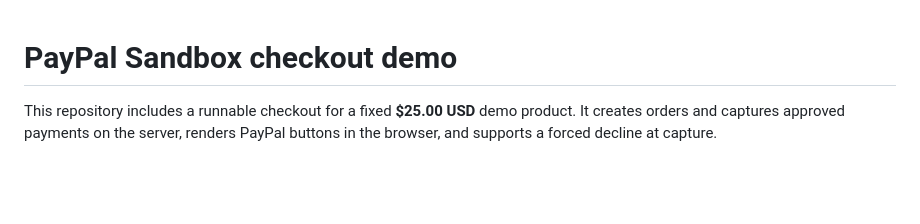
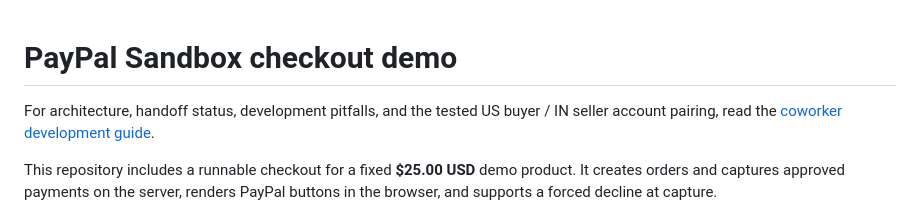
Before and after one commit to Aruisop/PayPal-Hackathon, a Markdown page: README_setup_guide.md, the part around the change. Drawn GitHub-style; blank space fills up the shorter version.

Commit message:
Added startup guide

```diff
--- a/README_setup_guide.md
+++ b/README_setup_guide.md
@@ -1,4 +1,6 @@
 # PayPal Sandbox checkout demo
+
+For architecture, handoff status, development pitfalls, and the tested US buyer / IN seller account pairing, read the [coworker development guide](docs/DEVELOPMENT_GUIDE.md).
 
 This repository includes a runnable checkout for a fixed **$25.00 USD** demo product. It creates orders and captures approved payments on the server, renders PayPal buttons in the browser, and supports a forced decline at capture.
 
```
Also changed, not shown: README.md (added, +22 -0 lines), docs/DEVELOPMENT_GUIDE.md (added, +174 -0 lines).
